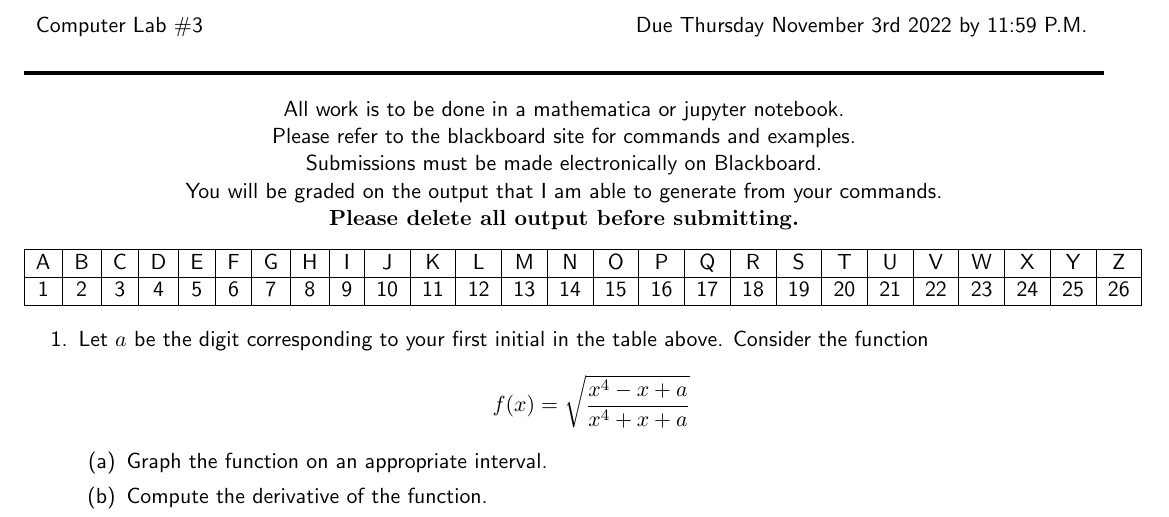
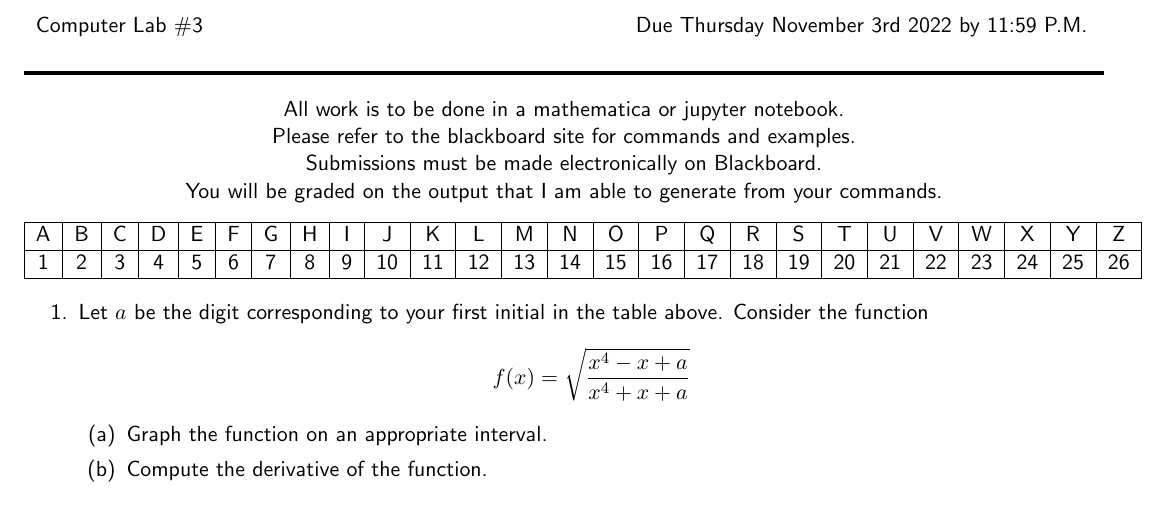
Before and after one commit to nurfnick/Calculus_1, a LaTeX problem sheet (Assignments/Project3.tex): part of the page, cut so that both start at the same text. Compiled offline with pdfLaTeX.

Commit message:
added project 3

```diff
--- a/Assignments/Project3.tex
+++ b/Assignments/Project3.tex
@@ -48,7 +48,7 @@ All work is to be done in a mathematica or jupyter notebook. \\
  Please refer to the blackboard site for commands and examples. \\
  Submissions must be made electronically on Blackboard. \\
    You will be graded on the output that I am able to generate from your commands.\\
-\bf Please delete all output before submitting.
+%\bf Please delete all output before submitting.
 \end{center}
 \begin{tabular}{*{26}{|c}|}\hline
 A&B&C&D&E&F&G&H&I&J&K&L&M&N&O&P&Q&R&S&T&U&V&W&X&Y&Z\\ \hline
```
Also changed, not shown: Assignments/Project3.pdf, 1 other file.
